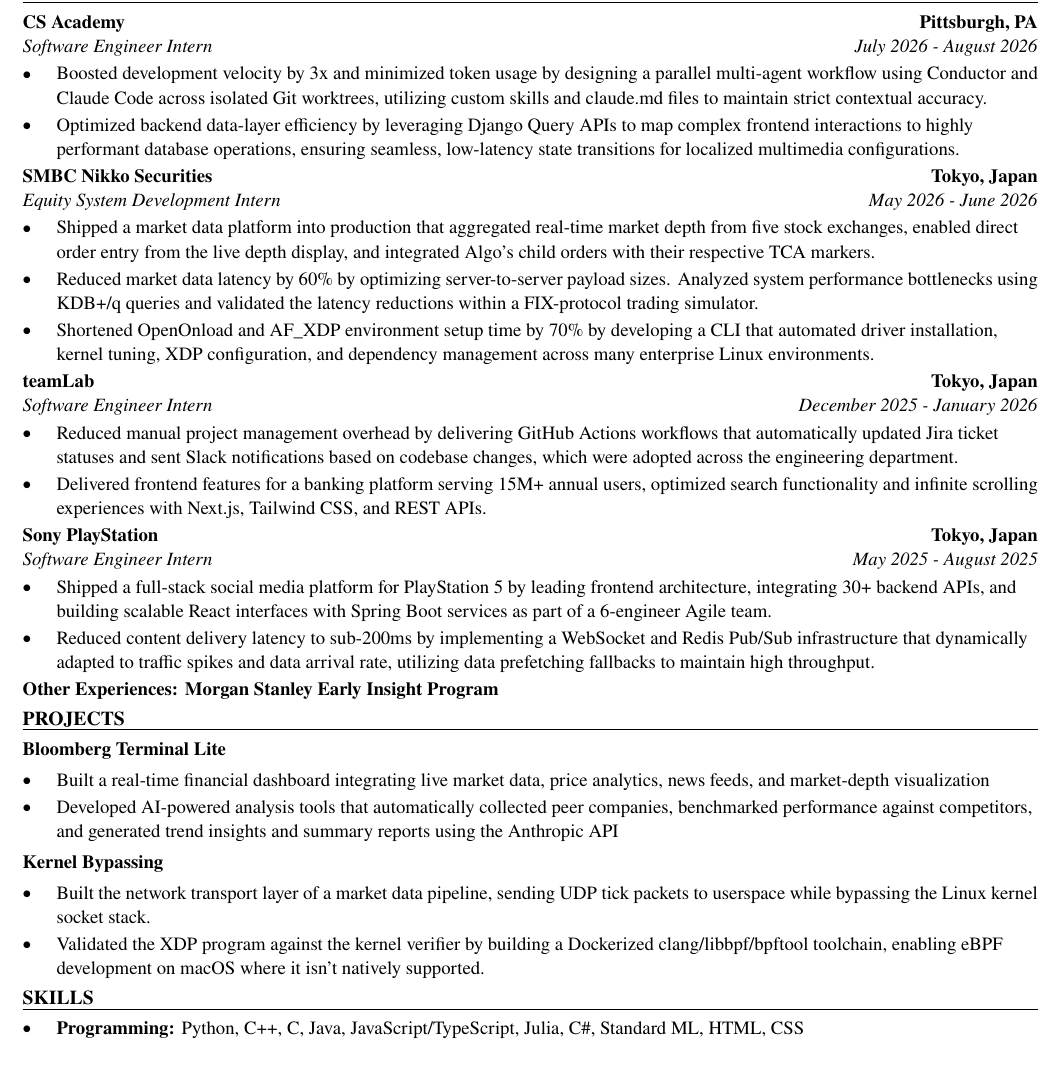
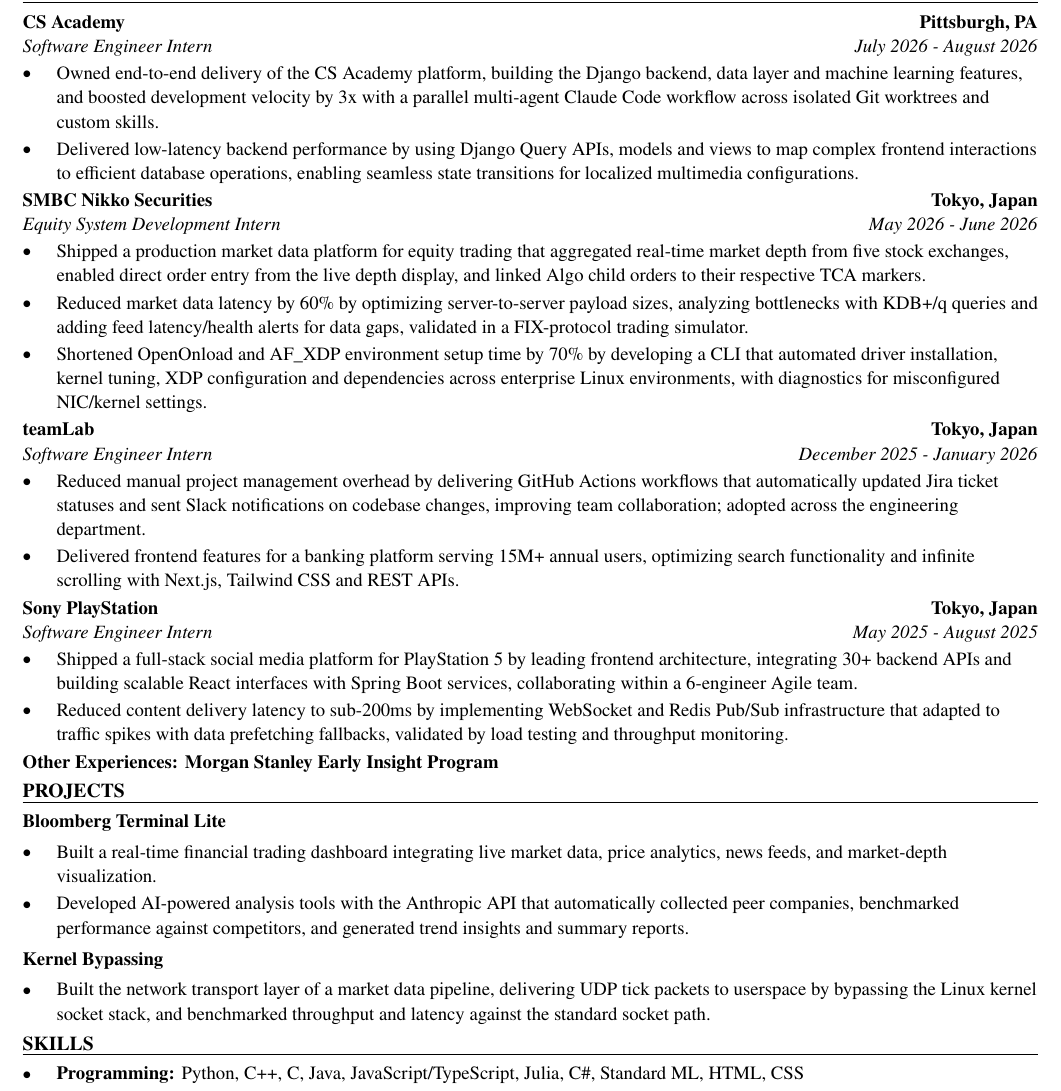
Before and after one commit to xinyichan04/resume, a LaTeX CV (resume.tex): part of the page, cut so that both start at the same text, the shorter picture padded with empty space. Compiled offline with pdfLaTeX.

Commit message:
Tailor for Javelin Global Commodities: Summer Intern: Software Engineering (ATS score 0.0 -> 0.0)

```diff
--- a/resume.tex
+++ b/resume.tex
@@ -52,41 +52,40 @@
 \section*{WORK EXPERIENCE}
 \entry{CS Academy}{Pittsburgh, PA}{Software Engineer Intern}{July 2026 - August 2026}
 \begin{itemize}
-  \item Boosted development velocity by 3x and minimized token usage by designing a parallel multi-agent workflow using Conductor and Claude Code across isolated Git worktrees, utilizing custom skills and claude.md files to maintain strict contextual accuracy.
-  \item Optimized backend data-layer efficiency by leveraging Django Query APIs to map complex frontend interactions to highly performant database operations, ensuring seamless, low-latency state transitions for localized multimedia configurations.
+  \item Owned end-to-end delivery of the CS Academy platform, building the Django backend, data layer and machine learning features, and boosted development velocity by 3x with a parallel multi-agent Claude Code workflow across isolated Git worktrees and custom skills.
+  \item Delivered low-latency backend performance by using Django Query APIs, models and views to map complex frontend interactions to efficient database operations, enabling seamless state transitions for localized multimedia configurations.
 \end{itemize}
 
 \entry{SMBC Nikko Securities}{Tokyo, Japan}{Equity System Development Intern}{May 2026 - June 2026}
 \begin{itemize}
-  \item Shipped a market data platform into production that aggregated real-time market depth from five stock exchanges, enabled direct order entry from the live depth display, and integrated Algo's child orders with their respective TCA markers.
-  \item Reduced market data latency by 60\% by optimizing server-to-server payload sizes. Analyzed system performance bottlenecks using KDB+/q queries and validated the latency reductions within a FIX-protocol trading simulator.
-  \item Shortened OpenOnload and AF\_XDP environment setup time by 70\% by developing a CLI that automated driver installation, kernel tuning, XDP configuration, and dependency management across many enterprise Linux environments.
+  \item Shipped a production market data platform for equity trading that aggregated real-time market depth from five stock exchanges, enabled direct order entry from the live depth display, and linked Algo child orders to their respective TCA markers.
+  \item Reduced market data latency by 60\% by optimizing server-to-server payload sizes, analyzing bottlenecks with KDB+/q queries and adding feed latency/health alerts for data gaps, validated in a FIX-protocol trading simulator.
+  \item Shortened OpenOnload and AF\_XDP environment setup time by 70\% by developing a CLI that automated driver installation, kernel tuning, XDP configuration and dependencies across enterprise Linux environments, with diagnostics for misconfigured NIC/kernel settings.
 \end{itemize}
 
 \entry{teamLab}{Tokyo, Japan}{Software Engineer Intern}{December 2025 - January 2026}
 \begin{itemize}
-  \item Reduced manual project management overhead by delivering GitHub Actions workflows that automatically updated Jira ticket statuses and sent Slack notifications based on codebase changes, which were adopted across the engineering department.
-  \item Delivered frontend features for a banking platform serving 15M+ annual users, optimized search functionality and infinite scrolling experiences with Next.js, Tailwind CSS, and REST APIs.
+  \item Reduced manual project management overhead by delivering GitHub Actions workflows that automatically updated Jira ticket statuses and sent Slack notifications on codebase changes, improving team collaboration; adopted across the engineering department.
+  \item Delivered frontend features for a banking platform serving 15M+ annual users, optimizing search functionality and infinite scrolling with Next.js, Tailwind CSS and REST APIs.
 \end{itemize}
 
 \entry{Sony PlayStation}{Tokyo, Japan}{Software Engineer Intern}{May 2025 - August 2025}
 \begin{itemize}
-  \item Shipped a full-stack social media platform for PlayStation 5 by leading frontend architecture, integrating 30+ backend APIs, and building scalable React interfaces with Spring Boot services as part of a 6-engineer Agile team.
-  \item Reduced content delivery latency to sub-200ms by implementing a WebSocket and Redis Pub/Sub infrastructure that dynamically adapted to traffic spikes and data arrival rate, utilizing data prefetching fallbacks to maintain high throughput.
+  \item Shipped a full-stack social media platform for PlayStation 5 by leading frontend architecture, integrating 30+ backend APIs and building scalable React interfaces with Spring Boot services, collaborating within a 6-engineer Agile team.
+  \item Reduced content delivery latency to sub-200ms by implementing WebSocket and Redis Pub/Sub infrastructure that adapted to traffic spikes with data prefetching fallbacks, validated by load testing and throughput monitoring.
 \end{itemize}
 \textbf{Other Experiences: Morgan Stanley Early Insight Program}
 
 \section*{PROJECTS}
 \textbf{Bloomberg Terminal Lite}\par\vspace{2pt}
 \begin{itemize}
-  \item Built a real-time financial dashboard integrating live market data, price analytics, news feeds, and market-depth visualization
-  \item Developed AI-powered analysis tools that automatically collected peer companies, benchmarked performance against competitors, and generated trend insights and summary reports using the Anthropic API
+  \item Built a real-time financial trading dashboard integrating live market data, price analytics, news feeds, and market-depth visualization.
+  \item Developed AI-powered analysis tools with the Anthropic API that automatically collected peer companies, benchmarked performance against competitors, and generated trend insights and summary reports.
 \end{itemize}
 \vspace{2pt}
 \textbf{Kernel Bypassing}\par\vspace{2pt}
 \begin{itemize}
-  \item Built the network transport layer of a market data pipeline, sending UDP tick packets to userspace while bypassing the Linux kernel socket stack.
-  \item Validated the XDP program against the kernel verifier by building a Dockerized clang/libbpf/bpftool toolchain, enabling eBPF development on macOS where it isn't natively supported.
+  \item Built the network transport layer of a market data pipeline, delivering UDP tick packets to userspace by bypassing the Linux kernel socket stack, and benchmarked throughput and latency against the standard socket path.
 \end{itemize}
 
 \input{skills.tex}
```
